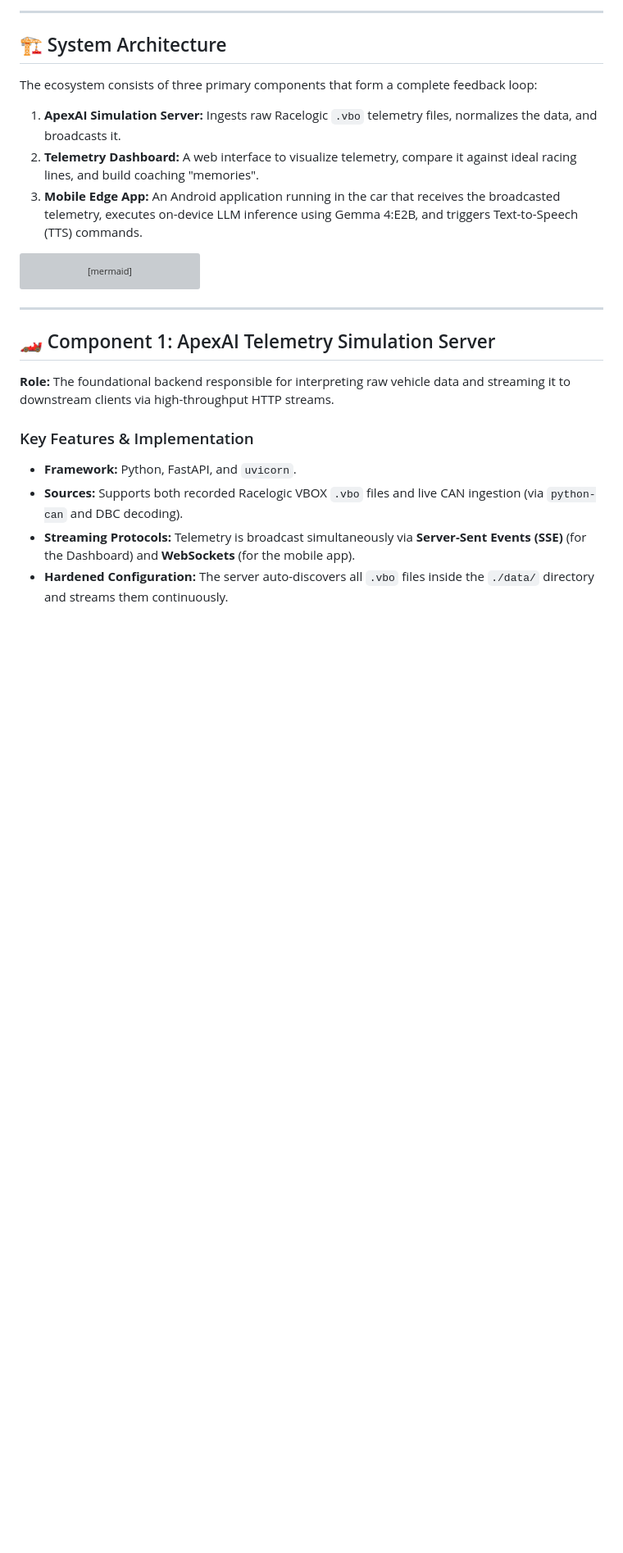
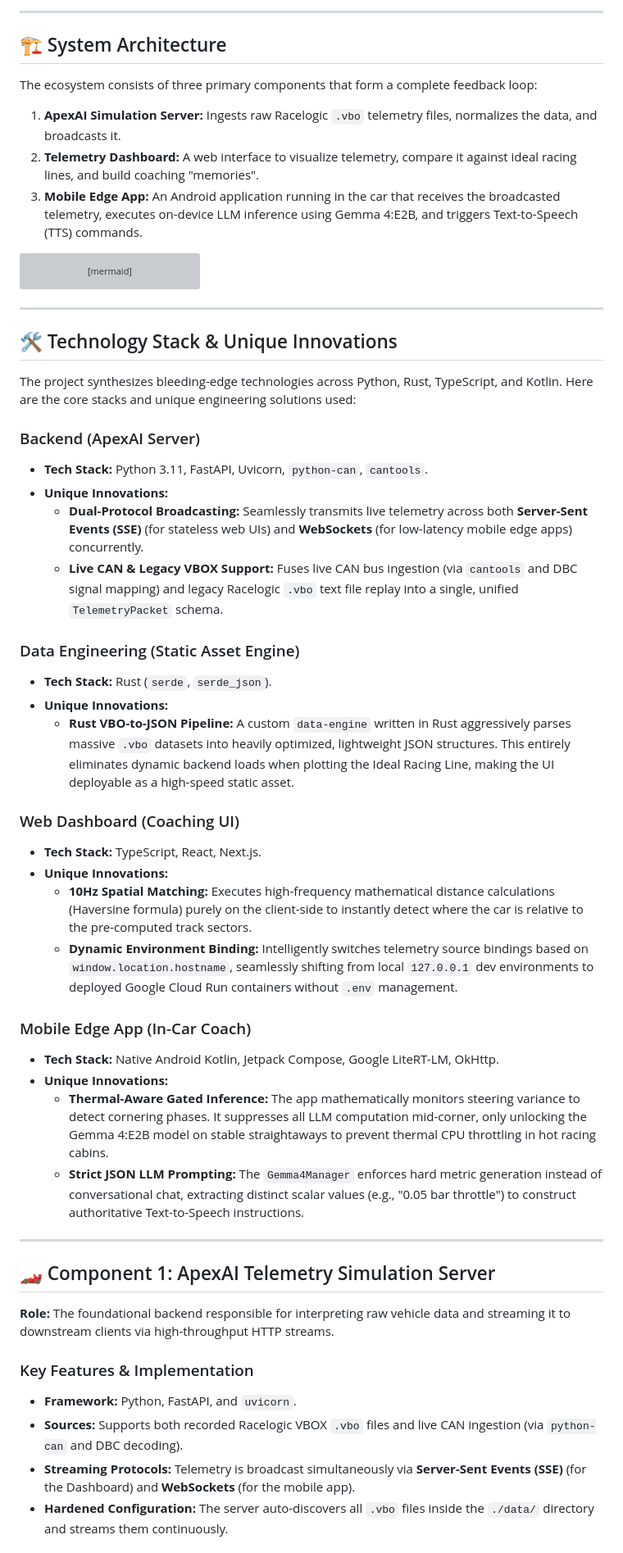
Before and after one commit to haruiz/apexai, a Markdown page: walkthrough.md, the part around the change. Shown at 82% size. GitHub-like rendering; blank space fills up the shorter version; grey boxes are pictures that could not be loaded.

Commit message:
Add Technology Stack & Unique Innovations section to walkthrough

````diff
--- a/walkthrough.md
+++ b/walkthrough.md
@@ -50,6 +50,35 @@ graph TD
         LLM -- "JSON Command" --> TTS
     end
 ```
+
+---
+
+## 🛠️ Technology Stack & Unique Innovations
+
+The project synthesizes bleeding-edge technologies across Python, Rust, TypeScript, and Kotlin. Here are the core stacks and unique engineering solutions used:
+
+### Backend (ApexAI Server)
+- **Tech Stack:** Python 3.11, FastAPI, Uvicorn, `python-can`, `cantools`.
+- **Unique Innovations:**
+  - **Dual-Protocol Broadcasting:** Seamlessly transmits live telemetry across both **Server-Sent Events (SSE)** (for stateless web UIs) and **WebSockets** (for low-latency mobile edge apps) concurrently.
+  - **Live CAN & Legacy VBOX Support:** Fuses live CAN bus ingestion (via `cantools` and DBC signal mapping) and legacy Racelogic `.vbo` text file replay into a single, unified `TelemetryPacket` schema.
+
+### Data Engineering (Static Asset Engine)
+- **Tech Stack:** Rust (`serde`, `serde_json`).
+- **Unique Innovations:**
+  - **Rust VBO-to-JSON Pipeline:** A custom `data-engine` written in Rust aggressively parses massive `.vbo` datasets into heavily optimized, lightweight JSON structures. This entirely eliminates dynamic backend loads when plotting the Ideal Racing Line, making the UI deployable as a high-speed static asset.
+
+### Web Dashboard (Coaching UI)
+- **Tech Stack:** TypeScript, React, Next.js.
+- **Unique Innovations:**
+  - **10Hz Spatial Matching:** Executes high-frequency mathematical distance calculations (Haversine formula) purely on the client-side to instantly detect where the car is relative to the pre-computed track sectors.
+  - **Dynamic Environment Binding:** Intelligently switches telemetry source bindings based on `window.location.hostname`, seamlessly shifting from local `127.0.0.1` dev environments to deployed Google Cloud Run containers without `.env` management.
+
+### Mobile Edge App (In-Car Coach)
+- **Tech Stack:** Native Android Kotlin, Jetpack Compose, Google LiteRT-LM, OkHttp.
+- **Unique Innovations:**
+  - **Thermal-Aware Gated Inference:** The app mathematically monitors steering variance to detect cornering phases. It suppresses all LLM computation mid-corner, only unlocking the Gemma 4:E2B model on stable straightaways to prevent thermal CPU throttling in hot racing cabins.
+  - **Strict JSON LLM Prompting:** The `Gemma4Manager` enforces hard metric generation instead of conversational chat, extracting distinct scalar values (e.g., "0.05 bar throttle") to construct authoritative Text-to-Speech instructions.
 
 ---
 
````
